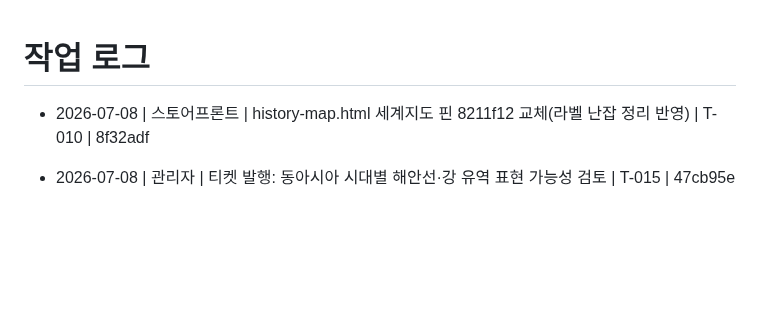
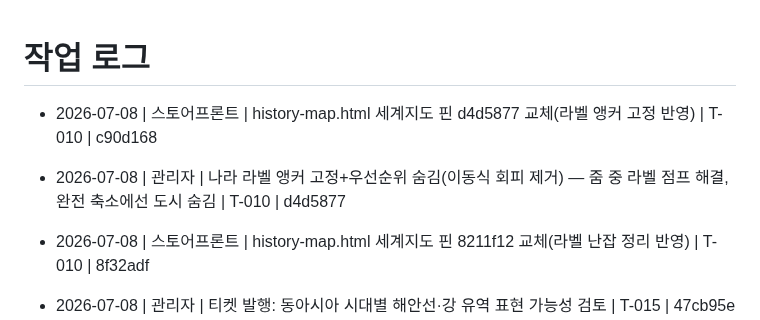
Before and after one commit to madonaka/cheese-blog-parts, a Markdown page: worklog.md, the part around the change. Rendered like a GitHub page; blank space fills up the shorter version.

Commit message:
docs(worklog): 라벨 앵커 고정·핀 교체 기록
Co-Authored-By: Claude Fable 5 <noreply@anthropic.com>

```diff
--- a/worklog.md
+++ b/worklog.md
@@ -1,5 +1,7 @@
 # 작업 로그
 
+- 2026-07-08 | 스토어프론트 | history-map.html 세계지도 핀 d4d5877 교체(라벨 앵커 고정 반영) | T-010 | c90d168
+- 2026-07-08 | 관리자 | 나라 라벨 앵커 고정+우선순위 숨김(이동식 회피 제거) — 줌 중 라벨 점프 해결, 완전 축소에선 도시 숨김 | T-010 | d4d5877
 - 2026-07-08 | 스토어프론트 | history-map.html 세계지도 핀 8211f12 교체(라벨 난잡 정리 반영) | T-010 | 8f32adf
 - 2026-07-08 | 관리자 | 티켓 발행: 동아시아 시대별 해안선·강 유역 표현 가능성 검토 | T-015 | 47cb95e
 - 2026-07-07 | 관리자 | 유럽 라벨 난잡 정리 — 도시 단계 공개·수도★ 축소·도시 이름 좌우 회피·나라 라벨 충돌 개선 (스토어프론트 핀 교체는 미완) | T-010 | 8211f12
```
